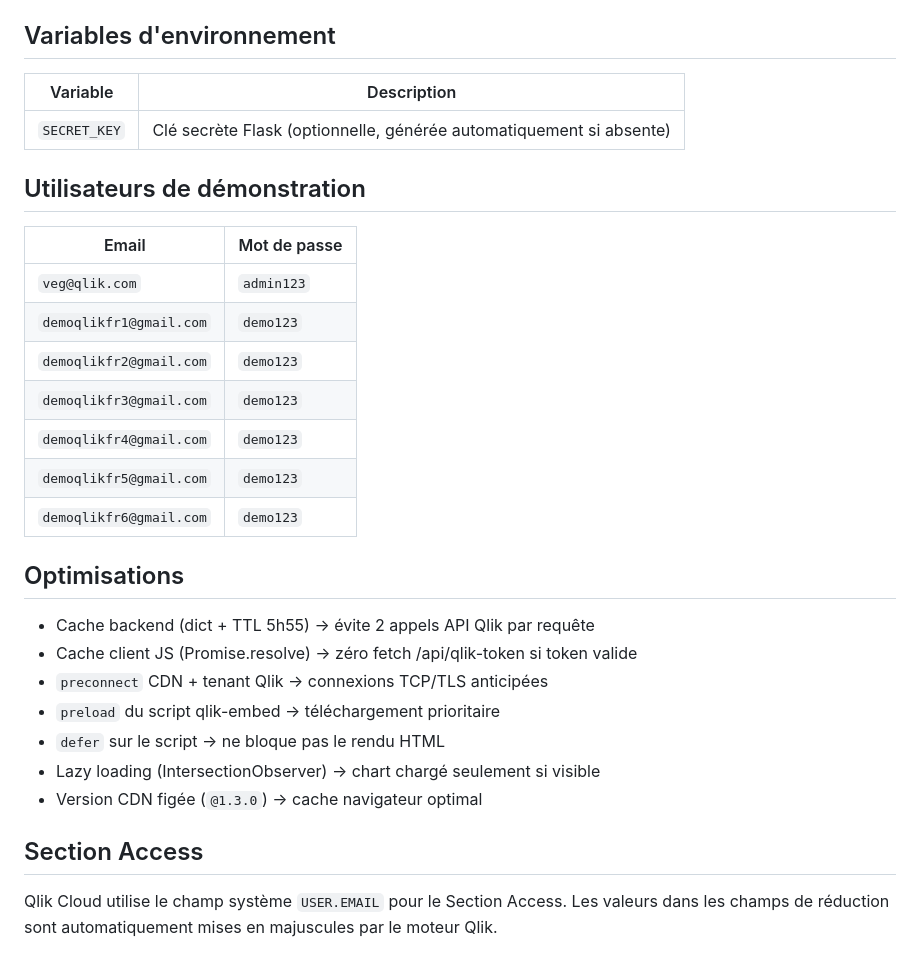
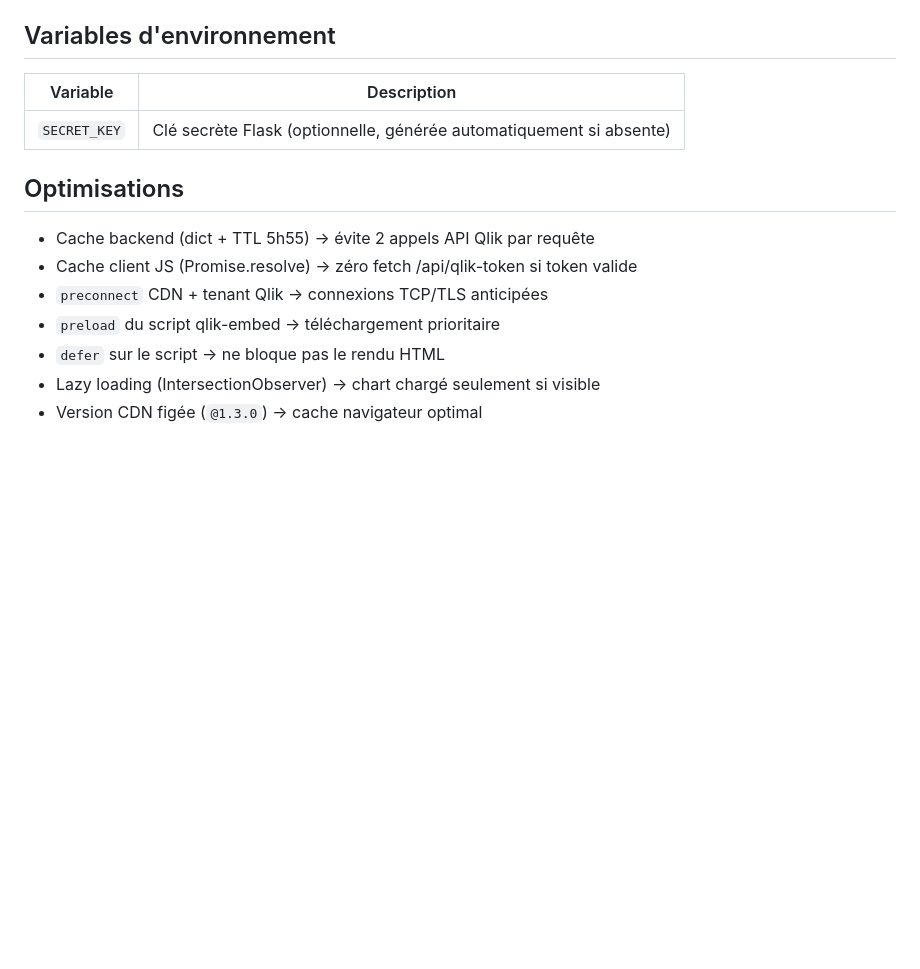
Before and after one commit to QlikFrancePlatform/qlik-embed-0auth-impersonalisation, a Markdown page: README.md, the part around the change. Rendered like a GitHub page; blank space fills up the shorter version.

```diff
--- a/README.md
+++ b/README.md
@@ -51,18 +51,6 @@ Puis ouvrir `http://localhost:5051`.
 |----------|-------------|
 | `SECRET_KEY` | Clé secrète Flask (optionnelle, générée automatiquement si absente) |
 
-## Utilisateurs de démonstration
-
-| Email | Mot de passe |
-|-------|-------------|
-| `veg@qlik.com` | `admin123` |
-| `demoqlikfr1@gmail.com` | `demo123` |
-| `demoqlikfr2@gmail.com` | `demo123` |
-| `demoqlikfr3@gmail.com` | `demo123` |
-| `demoqlikfr4@gmail.com` | `demo123` |
-| `demoqlikfr5@gmail.com` | `demo123` |
-| `demoqlikfr6@gmail.com` | `demo123` |
-
 ## Optimisations
 
 - Cache backend (dict + TTL 5h55) → évite 2 appels API Qlik par requête
@@ -72,7 +60,3 @@ Puis ouvrir `http://localhost:5051`.
 - `defer` sur le script → ne bloque pas le rendu HTML
 - Lazy loading (IntersectionObserver) → chart chargé seulement si visible
 - Version CDN figée (`@1.3.0`) → cache navigateur optimal
-
-## Section Access
-
-Qlik Cloud utilise le champ système `USER.EMAIL` pour le Section Access. Les valeurs dans les champs de réduction sont automatiquement mises en majuscules par le moteur Qlik.
```
